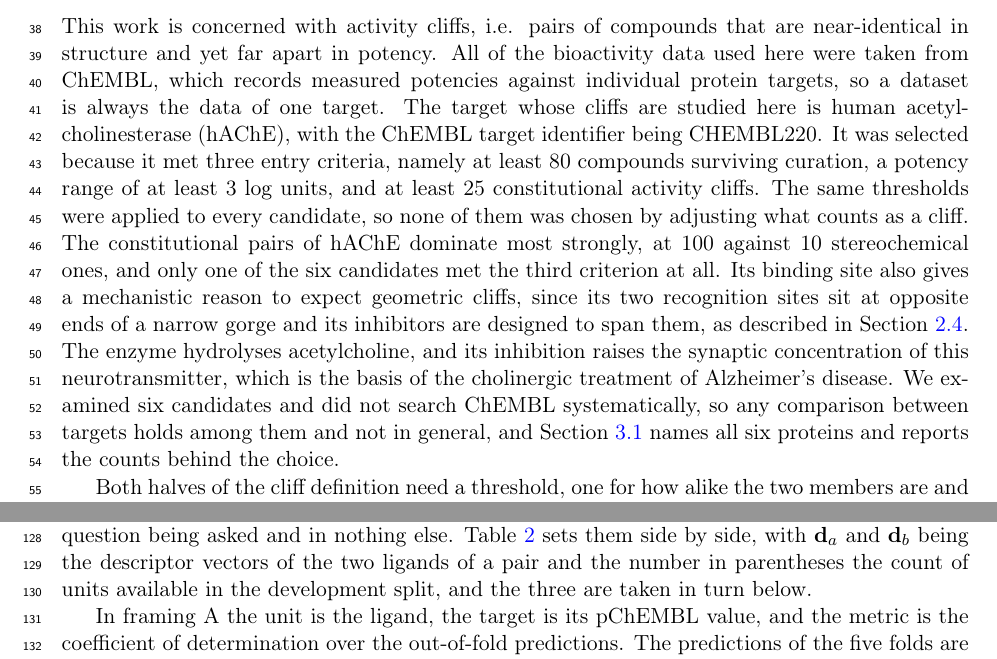
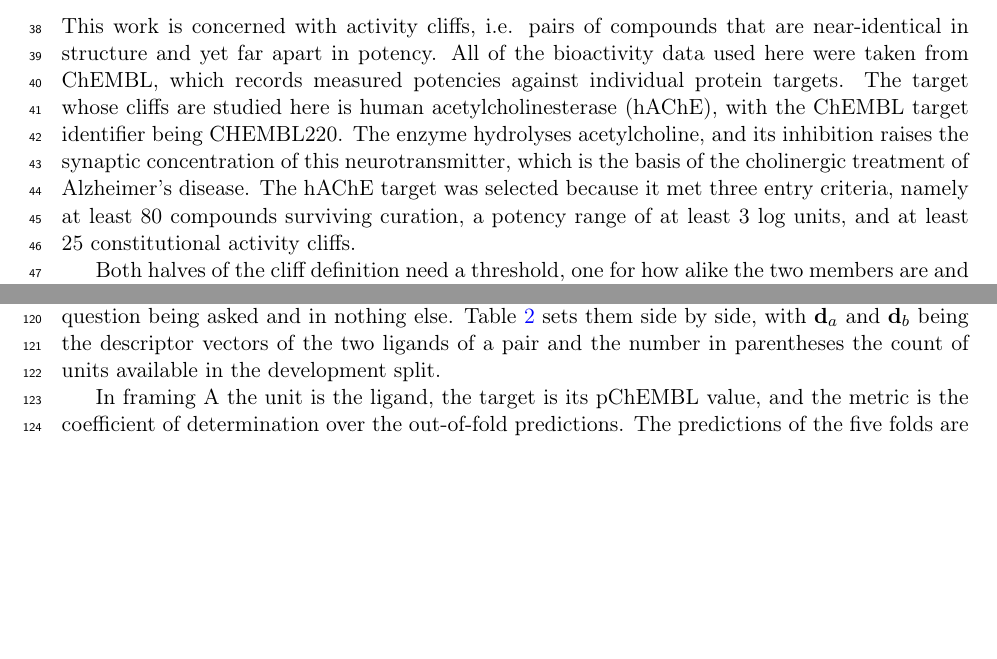
Before and after one commit to ismankrn/qsar-md-ache-cliffs, a LaTeX document (manuscript/main.tex, which reads manuscript/sections/02_methods.tex): two parts of pages 2 and 4 of 23 before the commit and two parts of pages 2 and 4 of 22 after it, joined at a grey line, cut so that both start at the same text, the shorter picture padded with empty space. Compiled offline with pdfLaTeX.

Commit message:
Remove a signpost that narrates the document rather than the work
The author asked what "the three are taken in turn below" means. It means the three
framings are described one after another, which is the same species of sentence as
"so the definition of one comes first", removed from the dataset subsection for
narrating the manuscript instead of the method.

Here it is not even informative. The three paragraphs that follow open with "In
framing A", "In framing B" and "In framing C", so the structure announces itself, and
the clause was tacked onto an already long sentence about the table.

Checked the rest of Methods and Results for the same habit and found none; the one
remaining "comes first" is about which member of a pair is written first, which is
about the data.

Checker clean at 0 failures, build clean with no undefined references.

Co-Authored-By: Claude Opus 5 <noreply@anthropic.com>

```diff
--- a/manuscript/sections/02_methods.tex
+++ b/manuscript/sections/02_methods.tex
@@ -5,23 +5,14 @@
 This work is concerned with activity cliffs, i.e. pairs of compounds that are
 near-identical in structure and yet far apart in potency. All of the bioactivity data
 used here were taken from ChEMBL, which records measured potencies against individual
-protein targets, so a dataset is always the data of one target. The target whose
+protein targets. The target whose
 cliffs are studied here is human acetylcholinesterase (hAChE), with the ChEMBL target
-identifier being CHEMBL220. It was selected because it met three entry criteria,
-namely at least 80 compounds surviving curation, a potency range of at least 3 log
-units, and at least 25 constitutional activity cliffs. The same thresholds were
-applied to every candidate, so none of them was chosen by adjusting what counts as a
-cliff. The constitutional pairs of hAChE dominate most strongly, at 100 against 10
-stereochemical ones, and only one of the six candidates met the third criterion at
-all. Its binding site also gives a mechanistic reason to expect geometric cliffs,
-since its two recognition sites sit at opposite ends of a narrow gorge and its
-inhibitors are designed to span them, as described in Section~\ref{sec:dock}. The
+identifier being CHEMBL220. The
 enzyme hydrolyses acetylcholine, and its inhibition raises the synaptic concentration
 of this neurotransmitter, which is the basis of the cholinergic treatment of
-Alzheimer's disease. We examined six candidates and did not search ChEMBL
-systematically, so any comparison between targets holds among them and not in general,
-and Section~\ref{sec:composition} names all six proteins and reports the counts behind
-the choice.
+Alzheimer's disease. The hAChE target was selected because it met three entry criteria,
+namely at least 80 compounds surviving curation, a potency range of at least 3 log
+units, and at least 25 constitutional activity cliffs.
 
 Both halves of the cliff definition need a threshold, one for how alike the two
 members are and one for how far apart their potencies lie. Similarity was computed as
@@ -133,8 +124,7 @@ descriptor set, on the folds of Section~\ref{sec:dataset} and with the same
 algorithms, so that the three results differ in the question being asked and in
 nothing else. Table~\ref{tab:framings} sets them side by side, with $\mathbf{d}_a$ and
 $\mathbf{d}_b$ being the descriptor vectors of the two ligands of a pair and the
-number in parentheses the count of units available in the development split, and the
-three are taken in turn below.
+number in parentheses the count of units available in the development split.
 
 In framing~A the unit is the ligand, the target is its pChEMBL value, and the metric
 is the coefficient of determination over the out-of-fold predictions. The predictions of the five folds are pooled before the metric is computed, so a fold
```
Also changed, not shown: 1 other file.
